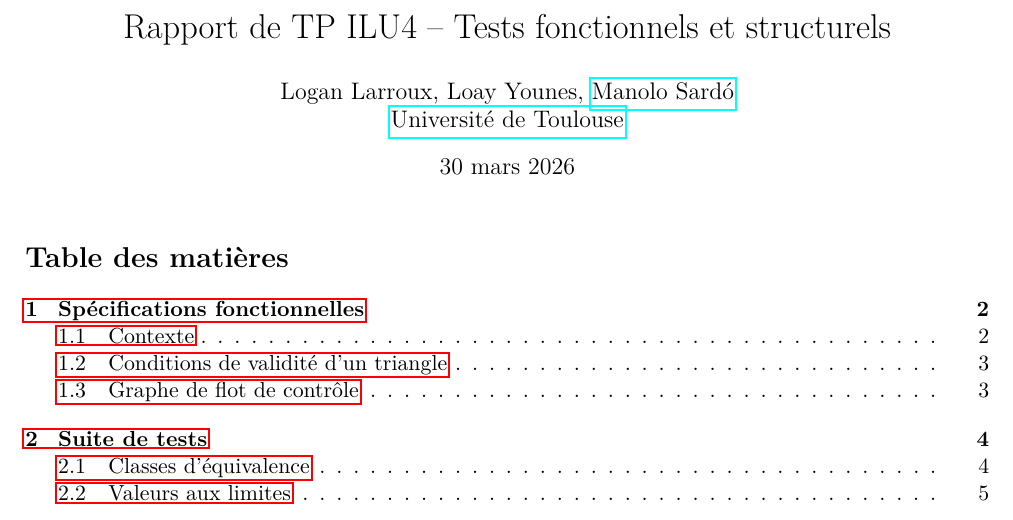
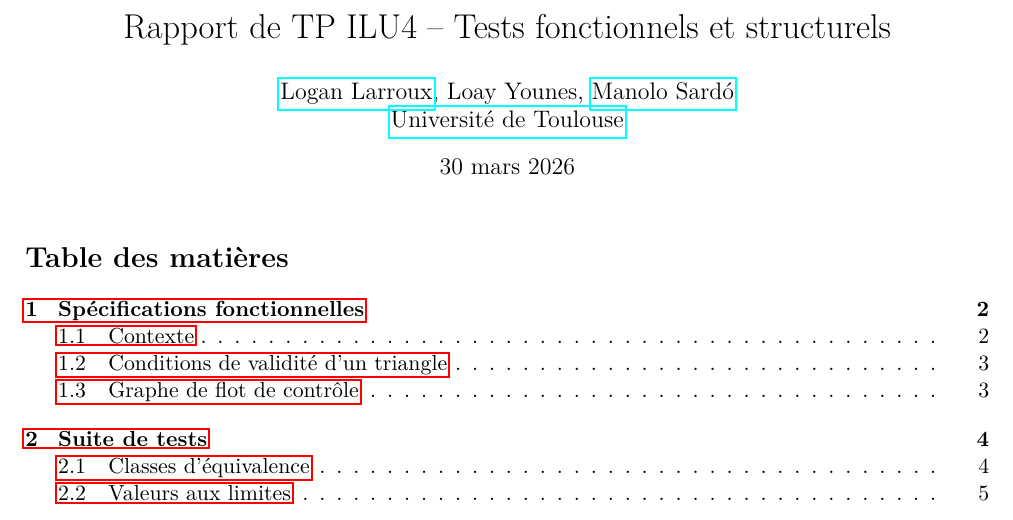
Before and after one commit to dempxl/ILU4-TESTS, a LaTeX paper (rapport.tex): part of page 1 of 10, cut so that both start at the same text. Compiled offline with pdfLaTeX.

Commit message:
Update mail Logan

```diff
--- a/rapport.tex
+++ b/rapport.tex
@@ -33,7 +33,7 @@
 \newcolumntype{C}{>{\centering\arraybackslash}X}
 
 \title{Rapport de TP ILU4~--~Tests fonctionnels et structurels}
-\author{Logan Larroux, Loay Younes, \href{mailto:manolo.sardo@example.com}{Manolo Sardó}\\\href{https://univ-tlse3.fr}{Université de Toulouse}}
+\author{\href{mailto:loganlarrouxpro@gmail.com}{Logan Larroux}, Loay Younes, \href{mailto:manolo.sardo@example.com}{Manolo Sardó}\\\href{https://univ-tlse3.fr}{Université de Toulouse}}
 \date{\today}
 
 \begin{document}
```
